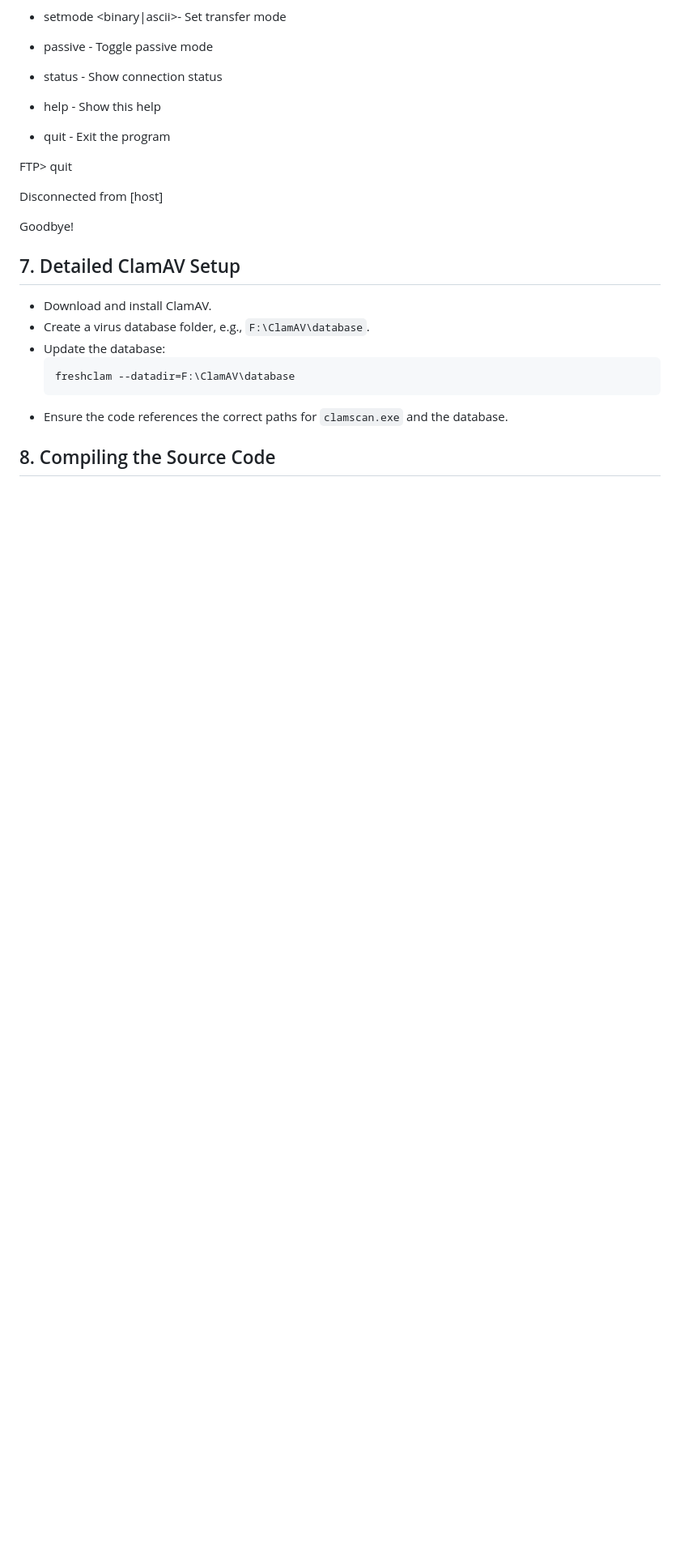
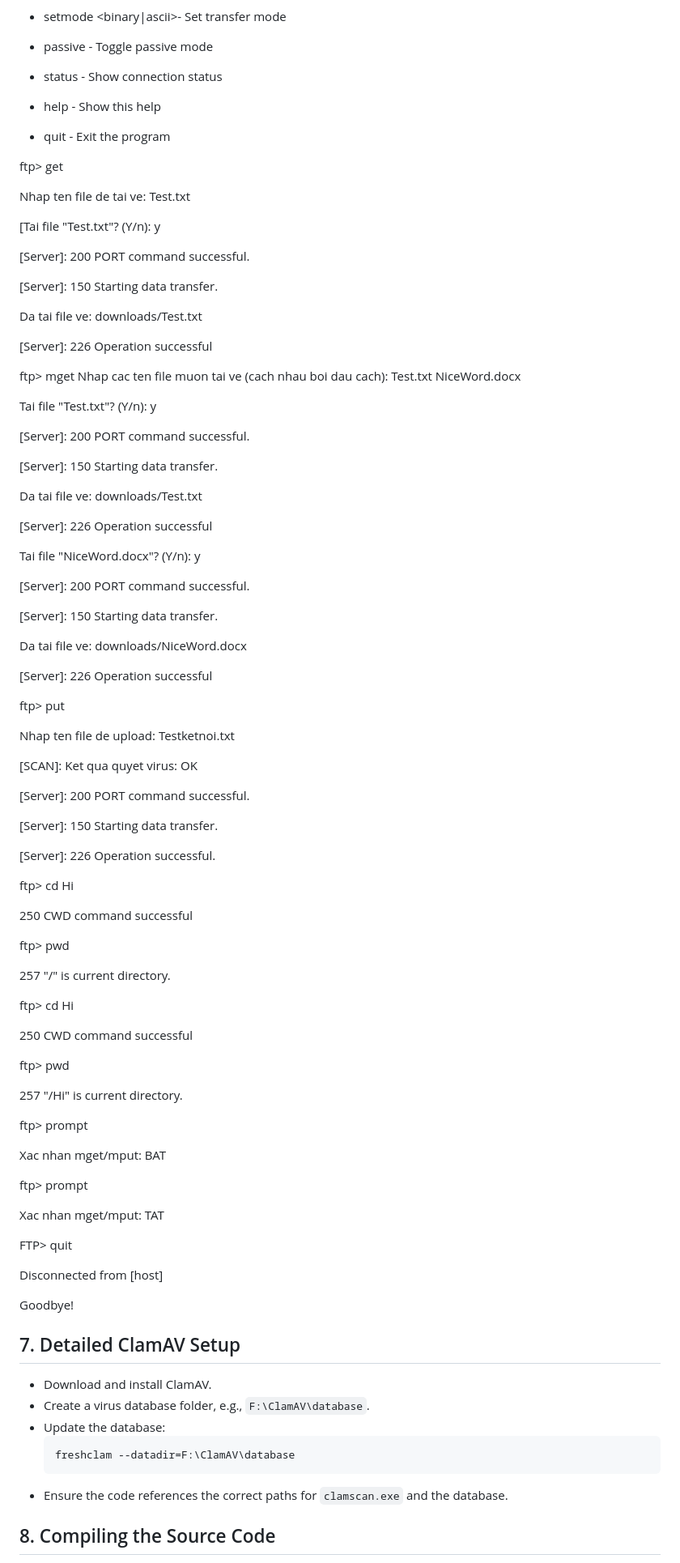
Before and after one commit to Jukati18/Socket-Project, a Markdown page: README.md, the part around the change. Shown at 81% size. Drawn GitHub-style; blank space fills up the shorter version.

```diff
--- a/README.md
+++ b/README.md
@@ -171,6 +171,78 @@ FTP> help
 
 - quit                  - Exit the program
 
+ftp> get
+
+Nhap ten file de tai ve: Test.txt
+
+[Tai file "Test.txt"? (Y/n): y
+
+[Server]: 200 PORT command successful.
+
+[Server]: 150 Starting data transfer.
+
+Da tai file ve: downloads/Test.txt
+
+[Server]: 226 Operation successful
+
+ftp> mget
+Nhap cac ten file muon tai ve (cach nhau boi dau cach): Test.txt NiceWord.docx
+
+Tai file "Test.txt"? (Y/n): y
+
+[Server]: 200 PORT command successful.
+
+[Server]: 150 Starting data transfer.
+
+Da tai file ve: downloads/Test.txt
+
+[Server]: 226 Operation successful
+
+Tai file "NiceWord.docx"? (Y/n): y
+
+[Server]: 200 PORT command successful.
+
+[Server]: 150 Starting data transfer.
+
+Da tai file ve: downloads/NiceWord.docx
+
+[Server]: 226 Operation successful
+
+ftp> put
+
+Nhap ten file de upload: Testketnoi.txt
+
+[SCAN]: Ket qua quyet virus: OK
+
+[Server]: 200 PORT command successful.
+
+[Server]: 150 Starting data transfer.
+
+[Server]: 226 Operation successful.
+
+ftp> cd Hi
+
+250 CWD command successful
+
+ftp> pwd
+
+257 "/" is current directory.
+
+ftp> cd Hi
+
+250 CWD command successful
+
+ftp> pwd
+
+257 "/Hi" is current directory.
+
+ftp> prompt
+
+Xac nhan mget/mput: BAT
+
+ftp> prompt
+
+Xac nhan mget/mput: TAT
 
 FTP> quit
 
```
